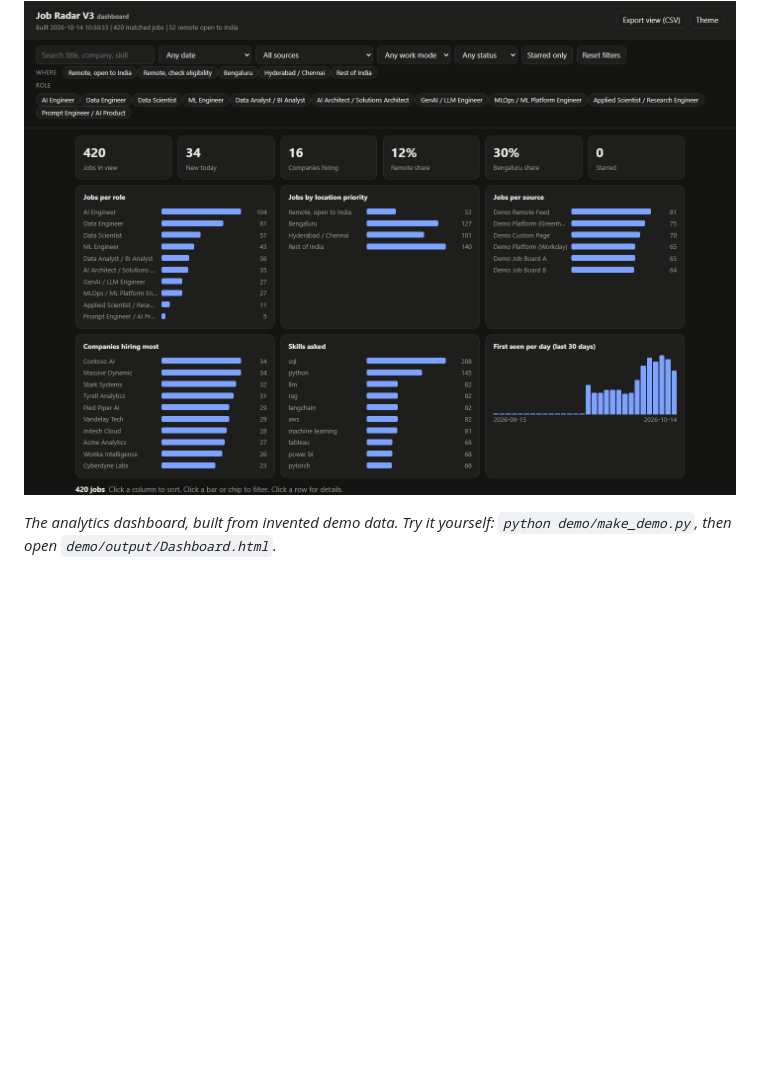
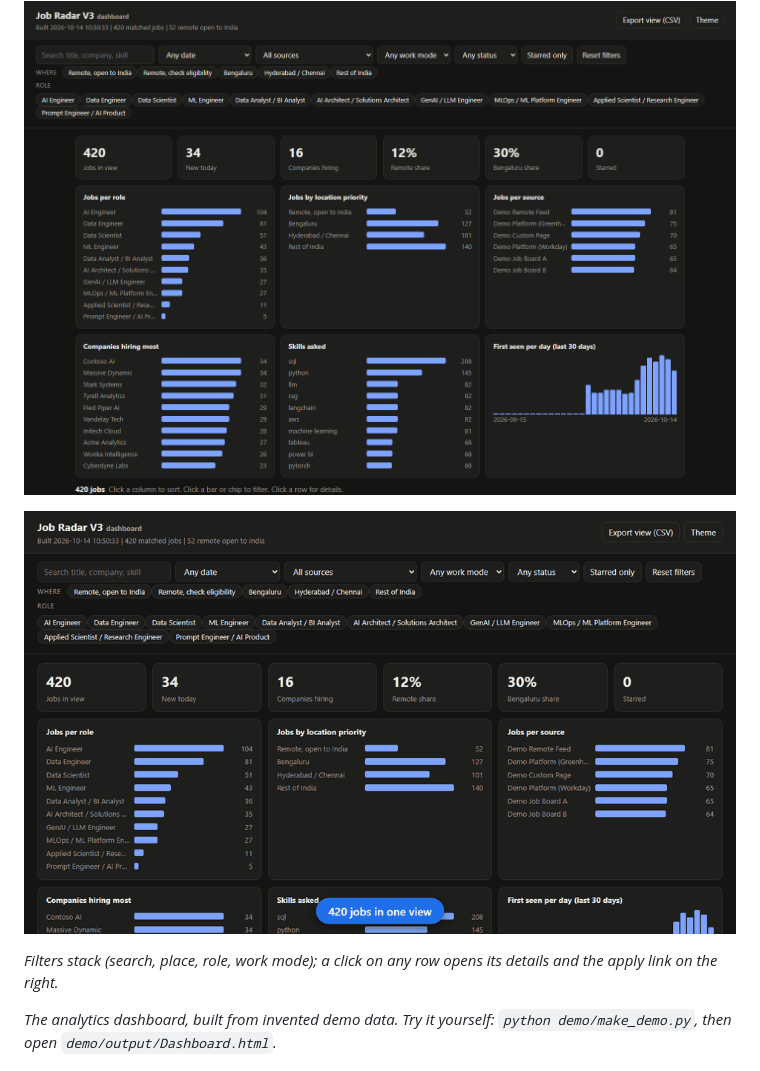
Before and after one commit to nayakrakshith007/AI-Projects, a Markdown page: job-radar/README.md, the part around the change. Rendered like a GitHub page; pictures changed too: job-radar/docs/images/dashboard-tour.gif (added); blank space fills up the shorter version.

```diff
--- a/job-radar/README.md
+++ b/job-radar/README.md
@@ -9,6 +9,10 @@ A free, no-LLM data pipeline that reads about 200 job sources every morning, kee
 > This repository is a showcase of the code, the architecture and the decision process. It ships **no scraped data, no personal files and no credentials**. Real runs write their output to `radar3/output/`, which is git-ignored.
 
 ![Analytics dashboard built from invented demo data](docs/images/dashboard.png)
+
+![Filtering the dashboard, then opening a job's details and link in the side panel](docs/images/dashboard-tour.gif)
+
+*Filters stack (search, place, role, work mode); a click on any row opens its details and the apply link on the right.*
 
 *The analytics dashboard, built from invented demo data. Try it yourself: `python demo/make_demo.py`, then open `demo/output/Dashboard.html`.*
 
```
Also changed, not shown: README.md (+6 -0 lines).
